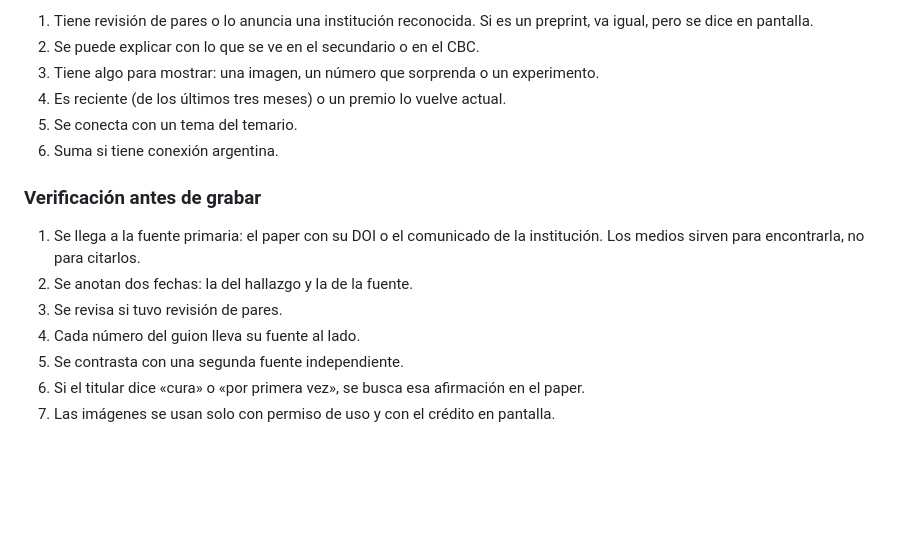
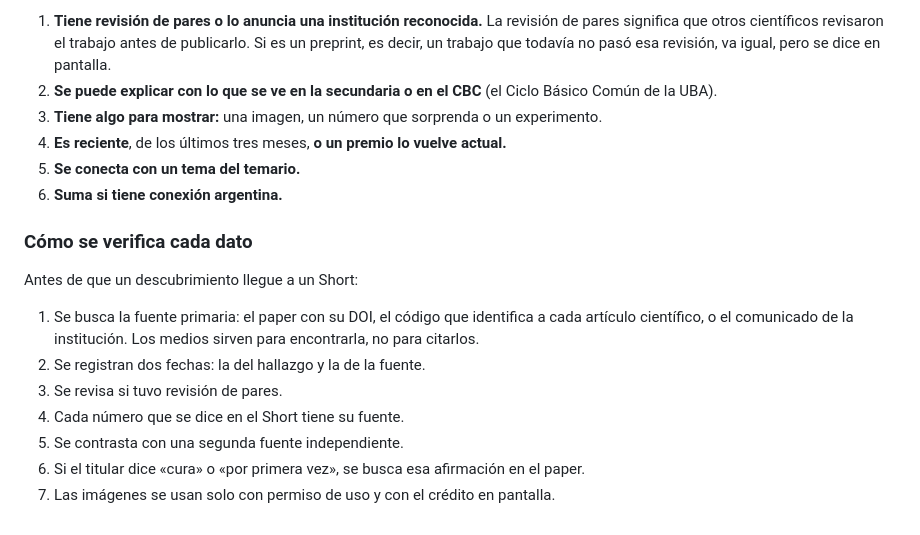
Before and after one commit to LoiaconoBruno/loiaAcademy, a Markdown page: shorts.md, the part around one of its changes. Drawn GitHub-style; blank space fills up the shorter version.

```diff
--- a/shorts.md
+++ b/shorts.md
@@ -61,17 +73,19 @@ Una vez por semana se revisa el radar: se anotan tres candidatos, se pasan por l
 
-1. Tiene revisión de pares o lo anuncia una institución reconocida. Si es un preprint, va igual, pero se dice en pantalla.
-2. Se puede explicar con lo que se ve en el secundario o en el CBC.
-3. Tiene algo para mostrar: una imagen, un número que sorprenda o un experimento.
-4. Es reciente (de los últimos tres meses) o un premio lo vuelve actual.
-5. Se conecta con un tema del temario.
-6. Suma si tiene conexión argentina.
+1. **Tiene revisión de pares o lo anuncia una institución reconocida.** La revisión de pares significa que otros científicos revisaron el trabajo antes de publicarlo. Si es un preprint, es decir, un trabajo que todavía no pasó esa revisión, va igual, pero se dice en pantalla.
+2. **Se puede explicar con lo que se ve en la secundaria o en el CBC** (el Ciclo Básico Común de la UBA).
+3. **Tiene algo para mostrar:** una imagen, un número que sorprenda o un experimento.
+4. **Es reciente**, de los últimos tres meses, **o un premio lo vuelve actual.**
+5. **Se conecta con un tema del temario.**
+6. **Suma si tiene conexión argentina.**
 
-### Verificación antes de grabar
+### Cómo se verifica cada dato
 
-1. Se llega a la fuente primaria: el paper con su DOI o el comunicado de la institución. Los medios sirven para encontrarla, no para citarlos.
-2. Se anotan dos fechas: la del hallazgo y la de la fuente.
+Antes de que un descubrimiento llegue a un Short:
+
+1. Se busca la fuente primaria: el paper con su DOI, el código que identifica a cada artículo científico, o el comunicado de la institución. Los medios sirven para encontrarla, no para citarlos.
+2. Se registran dos fechas: la del hallazgo y la de la fuente.
 3. Se revisa si tuvo revisión de pares.
-4. Cada número del guion lleva su fuente al lado.
+4. Cada número que se dice en el Short tiene su fuente.
 5. Se contrasta con una segunda fuente independiente.
 6. Si el titular dice «cura» o «por primera vez», se busca esa afirmación en el paper.
 7. Las imágenes se usan solo con permiso de uso y con el crédito en pantalla.
```
Also changed, not shown: other parts of shorts.md (+44 -32 lines).
